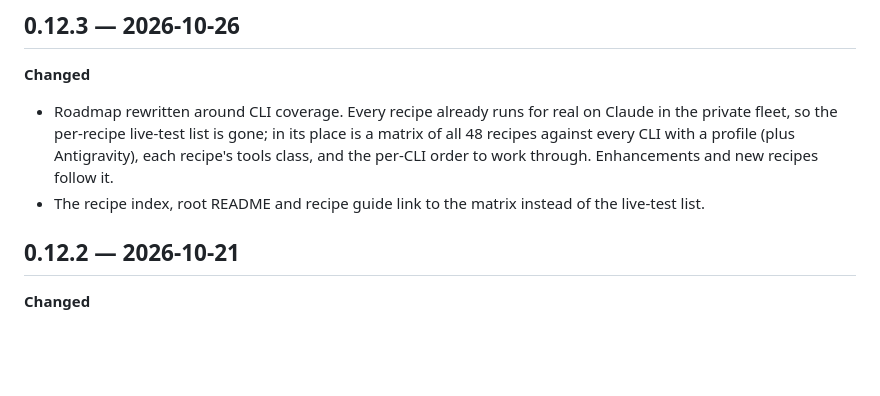
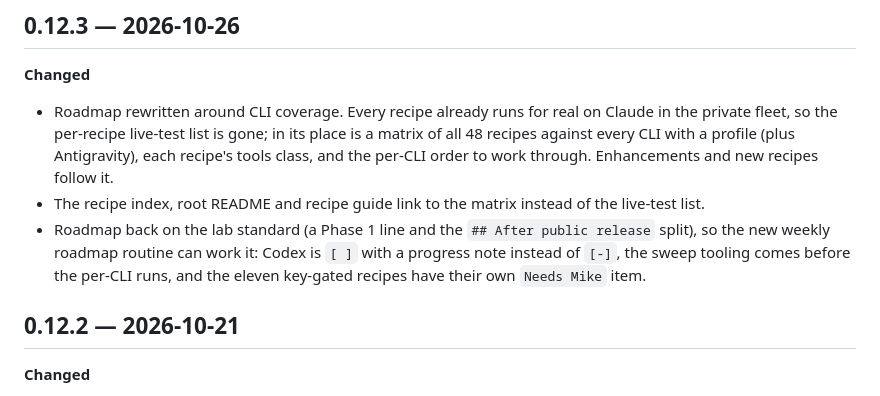
Before and after one commit to ai-automation-tools/ai-automation-recipes, a Markdown page: docs/CHANGELOG.md, the part around the change. GitHub-like rendering; blank space fills up the shorter version.

```diff
--- a/docs/CHANGELOG.md
+++ b/docs/CHANGELOG.md
@@ -22,6 +22,10 @@ Entries that came off the [roadmap](ROADMAP.md) say which phase in italics. Reci
   every CLI with a profile (plus Antigravity), each recipe's tools class, and the per-CLI order to
   work through. Enhancements and new recipes follow it.
 - The recipe index, root README and recipe guide link to the matrix instead of the live-test list.
+- Roadmap back on the lab standard (a Phase 1 line and the `## After public release` split), so the
+  new weekly roadmap routine can work it: Codex is `[ ]` with a progress note instead of `[-]`, the
+  sweep tooling comes before the per-CLI runs, and the eleven key-gated recipes have their own
+  `Needs Mike` item.
 
 ## 0.12.2 — 2026-10-21
 
```
Also changed, not shown: docs/ROADMAP.md (+50 -28 lines).
